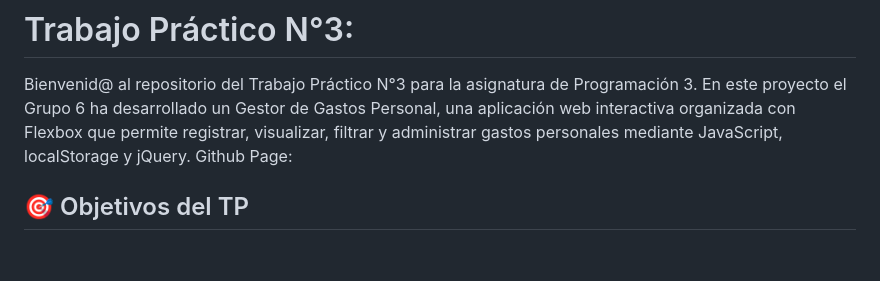
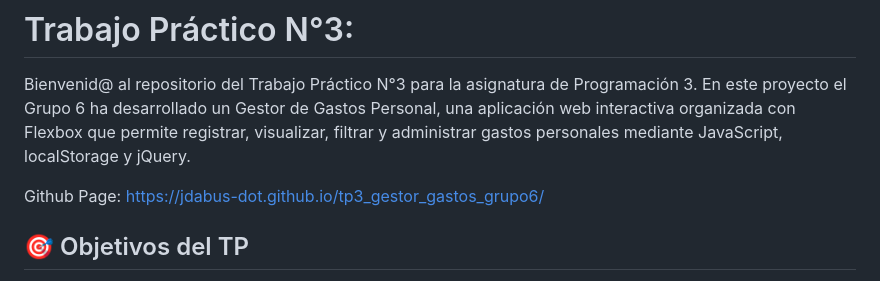
Before and after one commit to JDabus-dot/tp3_gestor_gastos_grupo6, a Markdown page: README.md, the part around the change. Rendered like a GitHub page; blank space fills up the shorter version.

Commit message:
docs/agregoURI

```diff
--- a/README.md
+++ b/README.md
@@ -1,6 +1,7 @@
 # Trabajo Práctico N°3:
 Bienvenid@ al repositorio del Trabajo Práctico N°3 para la asignatura de Programación 3. En este proyecto el Grupo 6 ha desarrollado un Gestor de Gastos Personal, una aplicación web interactiva organizada con Flexbox que permite registrar, visualizar, filtrar y administrar gastos personales mediante JavaScript, localStorage y jQuery.
-Github Page:
+
+Github Page: https://jdabus-dot.github.io/tp3_gestor_gastos_grupo6/
 
 ## 🎯 Objetivos del TP
 * Manipulación del DOM: Utilizar JavaScript para crear, modificar y eliminar elementos HTML de forma dinámica en respuesta a las acciones del usuario.
```
